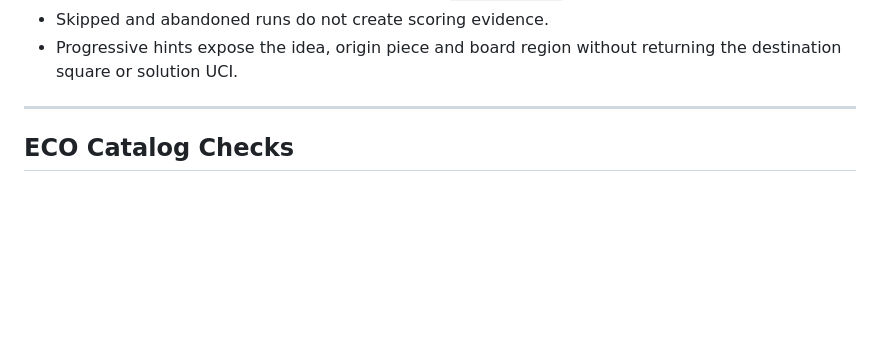
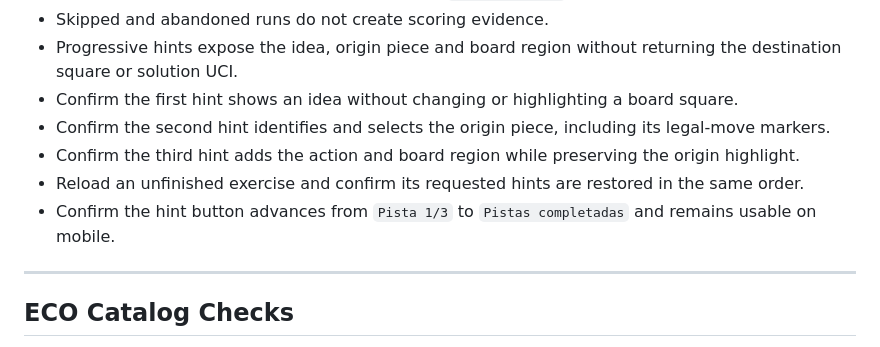
Before and after one commit to sperales/chess-coach, a Markdown page: VERIFY.md, the part around the change. Rendered like a GitHub page; blank space fills up the shorter version.

Commit message:
docs: add progressive hints UI checks

```diff
--- a/VERIFY.md
+++ b/VERIFY.md
@@ -116,6 +116,11 @@ After applying `sql/migrations/030_changes_1.4.12.sql`, confirm:
 - Re-running the migration does not duplicate the `app_migrations` entry.
 - Skipped and abandoned runs do not create scoring evidence.
 - Progressive hints expose the idea, origin piece and board region without returning the destination square or solution UCI.
+- Confirm the first hint shows an idea without changing or highlighting a board square.
+- Confirm the second hint identifies and selects the origin piece, including its legal-move markers.
+- Confirm the third hint adds the action and board region while preserving the origin highlight.
+- Reload an unfinished exercise and confirm its requested hints are restored in the same order.
+- Confirm the hint button advances from `Pista 1/3` to `Pistas completadas` and remains usable on mobile.
 
 ---
 
```
